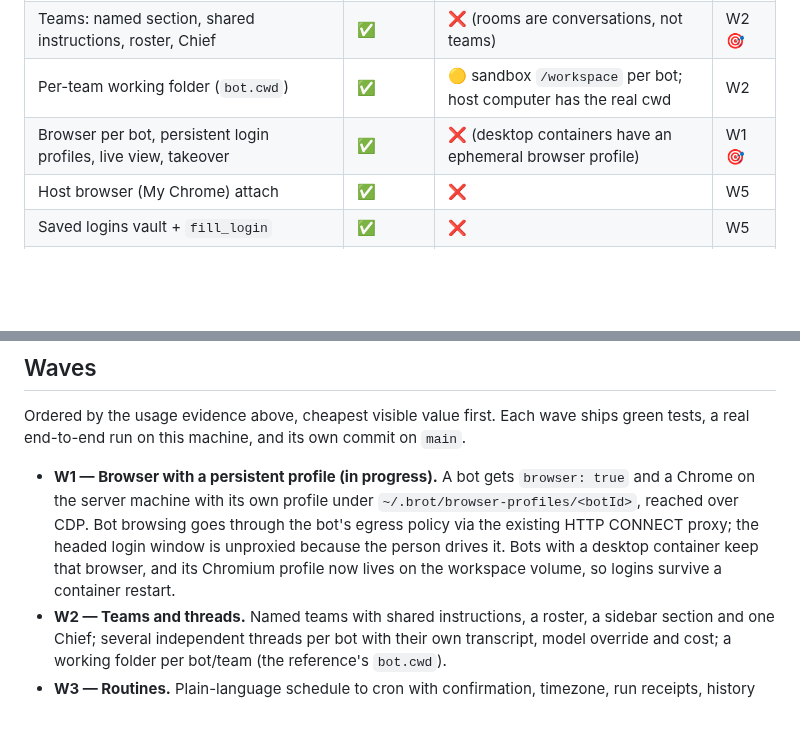
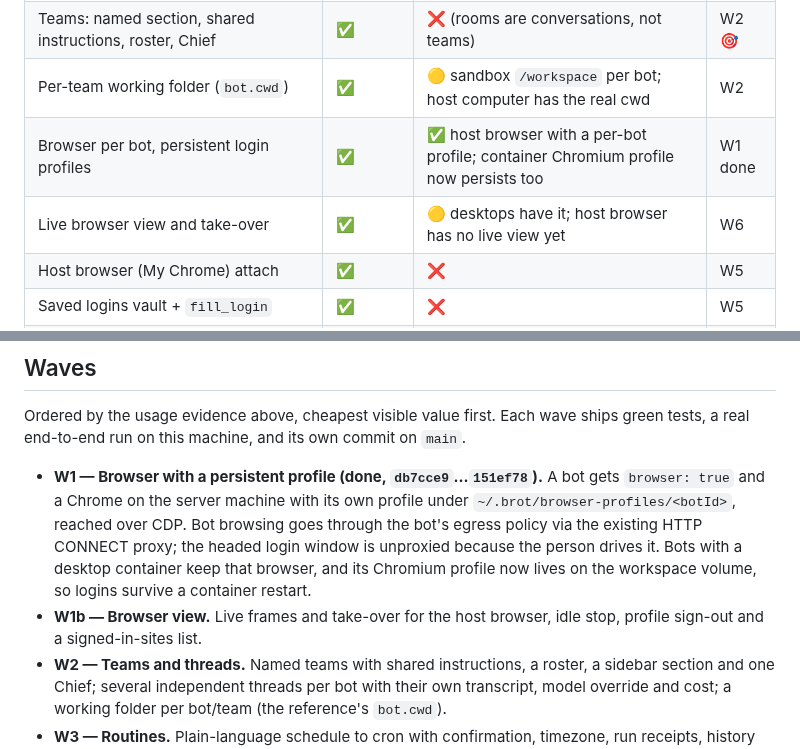
Before and after one commit to guhcostan/brot, a Markdown page: docs/MAUSBOT-PARITY.md, 2 parts joined by grey strips. Drawn GitHub-style; blank space fills up the shorter version.

Commit message:
docs: mark the browser wave done in the parity map

```diff
--- a/docs/MAUSBOT-PARITY.md
+++ b/docs/MAUSBOT-PARITY.md
@@ -68,7 +68,8 @@ Legend: ✅ parity or better · 🟡 partial · ❌ absent · 🎯 current wave.
 | Groups/rooms with per-bot state, holds, usage badge | ✅ | 🟡 rooms with sequential responders, task board | W3 |
 | Teams: named section, shared instructions, roster, Chief | ✅ | ❌ (rooms are conversations, not teams) | W2 🎯 |
 | Per-team working folder (`bot.cwd`) | ✅ | 🟡 sandbox `/workspace` per bot; host computer has the real cwd | W2 |
-| Browser per bot, persistent login profiles, live view, takeover | ✅ | ❌ (desktop containers have an ephemeral browser profile) | W1 🎯 |
+| Browser per bot, persistent login profiles | ✅ | ✅ host browser with a per-bot profile; container Chromium profile now persists too | W1 done |
+| Live browser view and take-over | ✅ | 🟡 desktops have it; host browser has no live view yet | W6 |
 | Host browser (My Chrome) attach | ✅ | ❌ | W5 |
 | Saved logins vault + `fill_login` | ✅ | ❌ | W5 |
 | Connected apps (Composio marketplace) + per-bot tool grants | ✅ | ❌ | W3 |
@@ -94,11 +95,12 @@ Legend: ✅ parity or better · 🟡 partial · ❌ absent · 🎯 current wave.
 Ordered by the usage evidence above, cheapest visible value first. Each wave ships green tests, a real
 end-to-end run on this machine, and its own commit on `main`.
 
-- **W1 — Browser with a persistent profile (in progress).** A bot gets `browser: true` and a Chrome on the
+- **W1 — Browser with a persistent profile (done, `db7cce9`…`151ef78`).** A bot gets `browser: true` and a Chrome on the
   server machine with its own profile under `~/.brot/browser-profiles/<botId>`, reached over CDP. Bot
   browsing goes through the bot's egress policy via the existing HTTP CONNECT proxy; the headed login
   window is unproxied because the person drives it. Bots with a desktop container keep that browser, and
   its Chromium profile now lives on the workspace volume, so logins survive a container restart.
+- **W1b — Browser view.** Live frames and take-over for the host browser, idle stop, profile sign-out and a signed-in-sites list.
 - **W2 — Teams and threads.** Named teams with shared instructions, a roster, a sidebar section and one
   Chief; several independent threads per bot with their own transcript, model override and cost; a working
   folder per bot/team (the reference's `bot.cwd`).
```
Also changed, not shown: docs/STATUS.md (+2 -2 lines).
